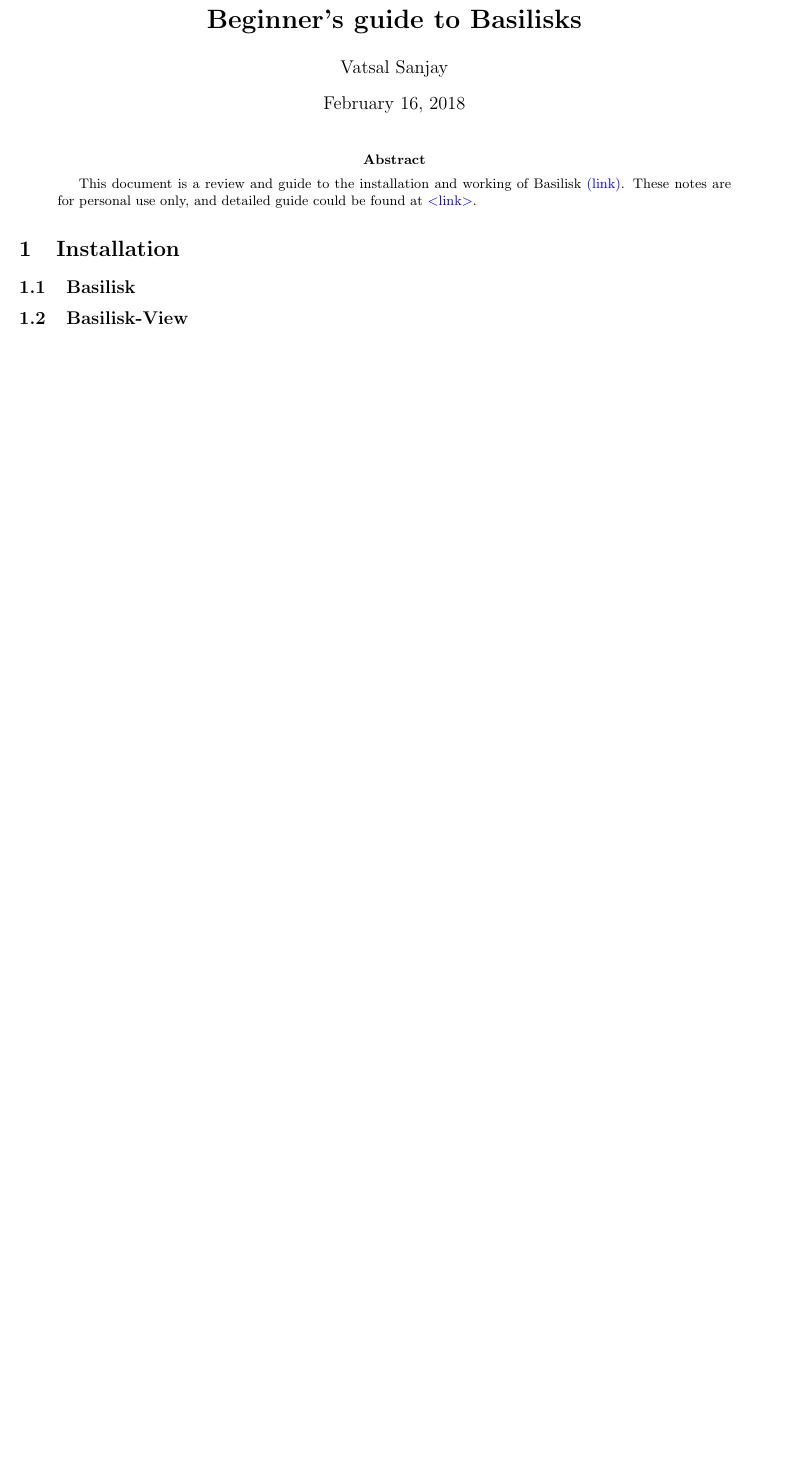
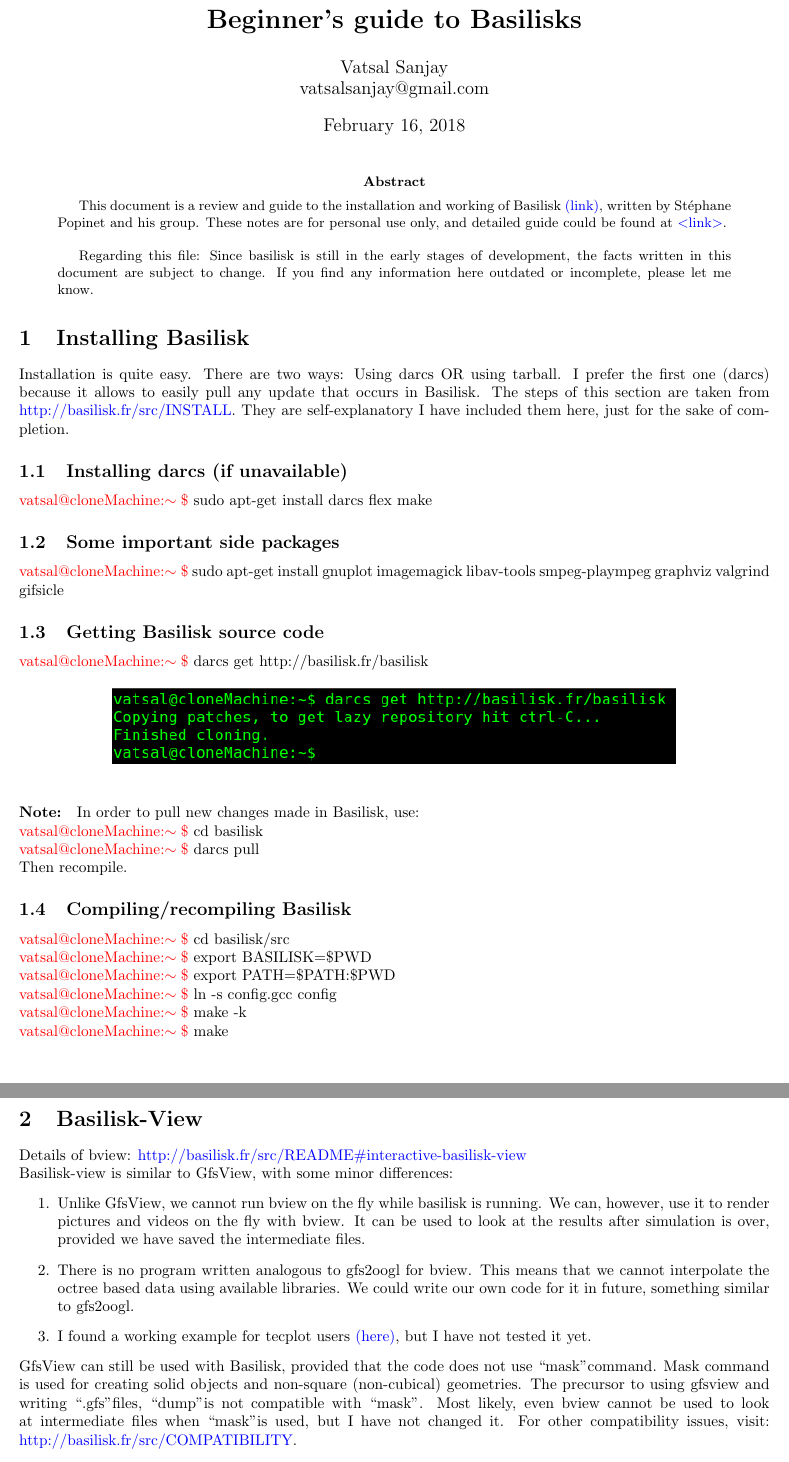
Before and after one commit to VatsalSy/GuideBasilisk, a LaTeX paper (Guide.tex): part of the page before the commit and two parts of pages 1 and 2 of 2 after it, the two joined at a grey line, cut so that both start at the same text, the shorter picture padded with empty space. Compiled offline with pdfLaTeX.

Commit message:
installation part done

```diff
--- a/Guide.tex
+++ b/Guide.tex
@@ -18,13 +18,47 @@
   breaklinks,
   unicode
 ]{hyperref}
+\usepackage{listings}
 \newcommand\Colorhref[3][blue]{\href{#2}{\color{#1}#3}}
 \title{\textbf{Beginner's guide to Basilisks}}
-\author{Vatsal Sanjay}
+\author{Vatsal Sanjay\\vatsalsanjay@gmail.com}
 \begin{document}
 \maketitle
 \begin{abstract}
-This document is a review and guide to the installation and working of Basilisk \Colorhref{http://basilisk.fr/}{(link)}. These notes are for personal use only, and detailed guide could be found at \Colorhref{http://basilisk.fr/Tutorial}{$<$link$>$}.
+This document is a review and guide to the installation and working of Basilisk \Colorhref{http://basilisk.fr/}{(link)}, written by St\'ephane Popinet and his group. These notes are for personal use only, and detailed guide could be found at \Colorhref{http://basilisk.fr/Tutorial}{$<$link$>$}.\\\par
+Regarding this file: Since basilisk is still in the early stages of development, the facts written in this document are subject to change. If you find any information here outdated or incomplete, please let me know.
 \end{abstract}
+\section{Installing Basilisk}
+Installation is quite easy. There are two ways: Using darcs OR using tarball. I prefer the first one (darcs) because it allows to easily pull any update that occurs in Basilisk. The steps of this section are taken from \Colorhref{http://basilisk.fr/src/INSTALL}{http://basilisk.fr/src/INSTALL}. They are self-explanatory I have included them here, just for the sake of completion.
+\subsection{Installing darcs (if unavailable)}
+{\color{red}vatsal@cloneMachine:$\sim\$$} sudo apt-get install darcs flex make
+\subsection{Some important side packages}
+{\color{red}vatsal@cloneMachine:$\sim\$$} sudo apt-get install gnuplot imagemagick libav-tools smpeg-plaympeg graphviz valgrind gifsicle
+\subsection{Getting Basilisk source code}
+{\color{red}vatsal@cloneMachine:$\sim\$$} darcs get http://basilisk.fr/basilisk
+\begin{figure}[h]
+\centering
+\includegraphics[width=0.75\linewidth]{Figure1}
+\end{figure}
+\paragraph{\textbf{Note:}} In order to pull new changes made in Basilisk, use:\\
+{\color{red}vatsal@cloneMachine:$\sim\$$} cd basilisk\\
+{\color{red}vatsal@cloneMachine:$\sim\$$} darcs pull\\
+Then recompile.
+\subsection{Compiling/recompiling Basilisk}
+{\color{red}vatsal@cloneMachine:$\sim\$$} cd basilisk/src\\
+{\color{red}vatsal@cloneMachine:$\sim\$$} export BASILISK=\$PWD\\
+{\color{red}vatsal@cloneMachine:$\sim\$$} export PATH=\$PATH:\$PWD\\
+{\color{red}vatsal@cloneMachine:$\sim\$$} ln -s config.gcc config\\
+{\color{red}vatsal@cloneMachine:$\sim\$$} make -k\\
+{\color{red}vatsal@cloneMachine:$\sim\$$} make
 
-\section{Installation}
+\section{Basilisk-View}
+Details of bview: \Colorhref{http://basilisk.fr/src/README\#interactive-basilisk-view}{http://basilisk.fr/src/README\#interactive-basilisk-view}\\
+Basilisk-view is similar to GfsView, with some minor differences:
+\begin{enumerate}
+\item Unlike GfsView, we cannot run bview on the fly while basilisk is running. We can, however, use it to render pictures and videos on the fly with bview. It can be used to look at the results after simulation is over, provided we have saved the intermediate files.
+\item There is no program written analogous to gfs2oogl for bview. This means that we cannot interpolate the octree based data using available libraries. We could write our own code for it in future, something similar to gfs2oogl.
+\item I found a working example for tecplot users \Colorhref{http://basilisk.fr/sandbox/hiroumi/tecplot/}{(here)}, but I have not tested it yet.
+\end{enumerate}
+GfsView can still be used with Basilisk, provided that the code does not use \textquotedblleft mask\textquotedblright command. Mask command is used for creating solid objects and non-square (non-cubical) geometries. The precursor to using gfsview and writing \textquotedblleft.gfs\textquotedblright files, \textquotedblleft dump\textquotedblright is not compatible with \textquotedblleft mask\textquotedblright. Most likely, even bview cannot be used to look at intermediate files when \textquotedblleft mask\textquotedblright is used, but I have not changed it. For other compatibility issues, visit: \Colorhref{http://basilisk.fr/src/COMPATIBILITY}{http://basilisk.fr/src/COMPATIBILITY}.
+\subsection{Installing bview}
@@ -31,6 +98,2 @@ This document is a review and guide to the installation and working of Basilisk
 
-\subsection{Basilisk}
-\subsection{Basilisk-View}
-\section{A typical code}
-\section{Post-processing: Advantages and Issues}
 \end{document}
```
Also changed, not shown: Figure1.png (added), Guide.pdf, Guide.tex (33 more changed lines), 5 other files.
